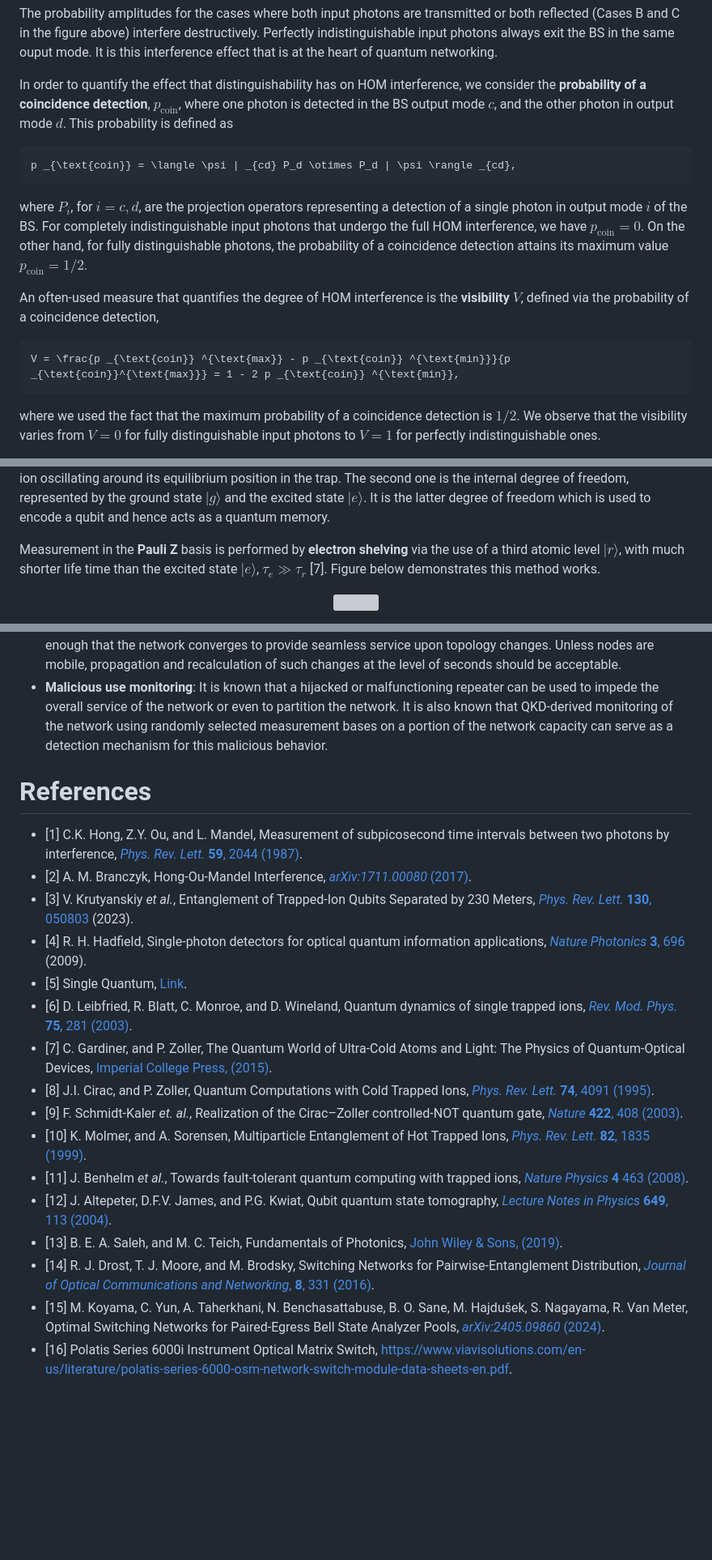
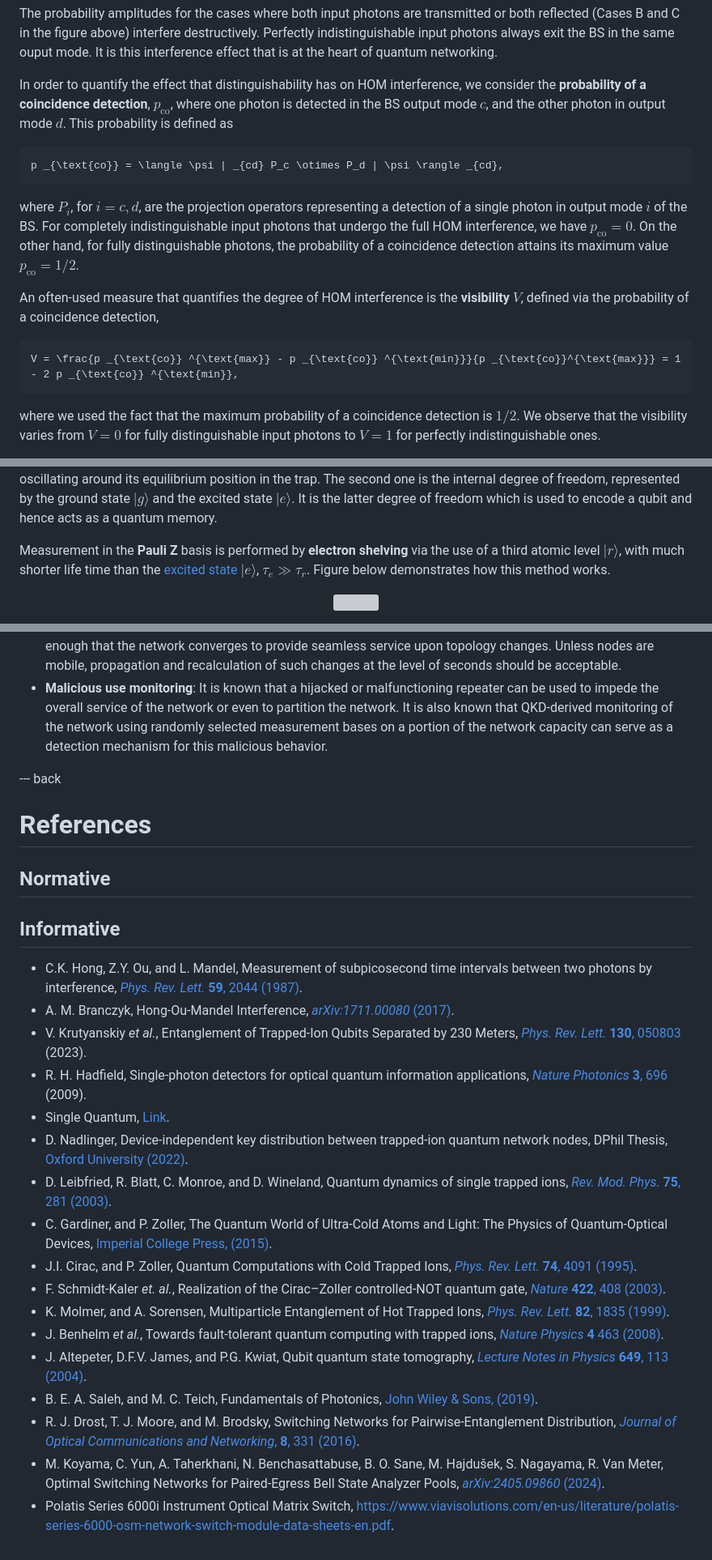
Before and after one commit to moonshot-nagayama-pj/draft-hajdusek-qirg-timing-physics, a Markdown page: draft-hajdusek-qirg-timing-physics.md, 3 parts joined by grey strips. Shown at 81% size. GitHub-like rendering; blank space fills up the shorter version; grey boxes are pictures that could not be loaded.

Commit message:
Added informative references.

```diff
--- a/draft-hajdusek-qirg-timing-physics.md
+++ b/draft-hajdusek-qirg-timing-physics.md
@@ -141,18 +146,18 @@ The probability amplitudes for the cases where both input photons are transmitte
 Perfectly indistinguishable input photons always exit the BS in the same ouput mode.
 It is this interference effect that is at the heart of quantum networking.
 
-In order to quantify the effect that distinguishability has on HOM interference, we consider the __probability of a coincidence detection__, $p_{\text{coin}}$, where one photon is detected in the BS output mode $c$, and the other photon in output mode $d$.
+In order to quantify the effect that distinguishability has on HOM interference, we consider the __probability of a coincidence detection__, $p_{\text{co}}$, where one photon is detected in the BS output mode $c$, and the other photon in output mode $d$.
 This probability is defined as
 ~~~math
-p _{\text{coin}} = \langle \psi | _{cd} P_d \otimes P_d | \psi \rangle _{cd},
+p _{\text{co}} = \langle \psi | _{cd} P_c \otimes P_d | \psi \rangle _{cd},
 ~~~
 where $P_i$, for $i=c,d$, are the projection operators representing a detection of a single photon in output mode $i$ of the BS.
-For completely indistinguishable input photons that undergo the full HOM interference, we have $p _{\text{coin}}=0$.
-On the other hand, for fully distinguishable photons, the probability of a coincidence detection attains its maximum value $p _{\text{coin}}=1/2$.
+For completely indistinguishable input photons that undergo the full HOM interference, we have $p _{\text{co}}=0$.
+On the other hand, for fully distinguishable photons, the probability of a coincidence detection attains its maximum value $p _{\text{co}}=1/2$.
 
 An often-used measure that quantifies the degree of HOM interference is the __visibility__ $V$, defined via the probability of a coincidence detection,
 ~~~math
-V = \frac{p _{\text{coin}} ^{\text{max}} - p _{\text{coin}} ^{\text{min}}}{p _{\text{coin}}^{\text{max}}} = 1 - 2 p _{\text{coin}} ^{\text{min}},
+V = \frac{p _{\text{co}} ^{\text{max}} - p _{\text{co}} ^{\text{min}}}{p _{\text{co}}^{\text{max}}} = 1 - 2 p _{\text{co}} ^{\text{min}},
 ~~~
 where we used the fact that the maximum probability of a coincidence detection is $1/2$.
 We observe that the visibility varies from $V=0$ for fully distinguishable input photons to $V=1$ for perfectly indistinguishable ones.
@@ -533,8 +538,8 @@ The first one is the motional degree of freedom, resulting from the ion oscillat
 The second one is the internal degree of freedom, represented by the ground state $|g\rangle$ and the excited state $|e\rangle$.
 It is the latter degree of freedom which is used to encode a qubit and hence acts as a quantum memory.
 
-Measurement in the __Pauli Z__ basis is performed by __electron shelving__ via the use of a third atomic level $|r\rangle$, with much shorter life time than the excited state $|e\rangle$, $\tau_e \gg \tau_r$ [7].
-Figure below demonstrates this method works.
+Measurement in the __Pauli Z__ basis is performed by __electron shelving__ via the use of a third atomic level $|r\rangle$, with much shorter life time than the [excited state](https://www.amazon.co.jp/Quantum-World-Ultra-Cold-Atoms-Light/dp/1783266163) $|e\rangle$, $\tau_e \gg \tau_r$.
+Figure below demonstrates how this method works.
 
 <p align="center">
   <img src="Figures/shelving.svg" width="250"/>
@@ -679,21 +684,28 @@ Such tasks include:
 * __Routing__: Creation and update of routing tables at each node is an ordinary, distributed classical task that shares the information collected about links as above. The expected completion time of this tasks should be quick enough that the network converges to provide seamless service upon topology changes.  Unless nodes are mobile, propagation and recalculation of such changes at the level of seconds should be acceptable.
 * __Malicious use monitoring__: It is known that a hijacked or malfunctioning repeater can be used to impede the overall service of the network or even to partition the network. It is also known that QKD-derived monitoring of the network using randomly selected measurement bases on a portion of the network capacity can serve as a detection mechanism for this malicious behavior.
 
+--- back
+
 # References
 
-* [1] C.K. Hong, Z.Y. Ou, and L. Mandel, Measurement of subpicosecond time intervals between two photons by interference, [*Phys. Rev. Lett.* __59__, 2044 (1987)](https://journals.aps.org/prl/abstract/10.1103/PhysRevLett.59.2044).
-* [2] A. M. Branczyk, Hong-Ou-Mandel Interference, [*arXiv:1711.00080* (2017)](https://arxiv.org/abs/1711.00080).
-* [3] V. Krutyanskiy _et al._, Entanglement of Trapped-Ion Qubits Separated by 230 Meters, [*Phys. Rev. Lett.* __130__, 050803](https://journals.aps.org/prl/abstract/10.1103/PhysRevLett.130.050803) (2023).
-* [4] R. H. Hadfield, Single-photon detectors for optical quantum information applications, [*Nature Photonics* __3__, 696](https://www.nature.com/articles/nphoton.2009.230) (2009).
-* [5] Single Quantum, [Link](https://singlequantum.com/wp-content/uploads/2022/12/SQ-General-Brochure.pdf).
-* [6] D. Leibfried, R. Blatt, C. Monroe, and D. Wineland, Quantum dynamics of single trapped ions, [*Rev. Mod. Phys.* __75__, 281 (2003)](https://journals.aps.org/rmp/abstract/10.1103/RevModPhys.75.281).
-* [7] C. Gardiner, and P. Zoller, The Quantum World of Ultra-Cold Atoms and Light: The Physics of Quantum-Optical Devices, [Imperial College Press, (2015)](https://www.amazon.co.jp/Quantum-World-Ultra-Cold-Atoms-Light/dp/1783266163).
-* [8] J.I. Cirac, and P. Zoller, Quantum Computations with Cold Trapped Ions, [*Phys. Rev. Lett.* __74__, 4091 (1995)](https://journals.aps.org/prl/abstract/10.1103/PhysRevLett.74.4091).
-* [9] F. Schmidt-Kaler *et. al.*, Realization of the Cirac–Zoller controlled-NOT quantum gate, [*Nature* __422__, 408 (2003)](https://www.nature.com/articles/nature01494).
-* [10] K. Molmer, and A. Sorensen, Multiparticle Entanglement of Hot Trapped Ions, [*Phys. Rev. Lett.* __82__, 1835 (1999)](https://journals.aps.org/prl/abstract/10.1103/PhysRevLett.82.1835).
-* [11] J. Benhelm *et al.*, Towards fault-tolerant quantum computing with trapped ions, [*Nature Physics* __4__ 463 (2008)](https://www.nature.com/articles/nphys961).
-* [12] J. Altepeter, D.F.V. James, and P.G. Kwiat, Qubit quantum state tomography, [*Lecture Notes in Physics* __649__, 113 (2004)](https://link.springer.com/chapter/10.1007/978-3-540-44481-7_4).
-* [13] B. E. A. Saleh, and M. C. Teich, Fundamentals of Photonics, [John Wiley & Sons, (2019)](https://onlinelibrary.wiley.com/doi/book/10.1002/0471213748).
-* [14] R. J. Drost, T. J. Moore, and M. Brodsky, Switching Networks for Pairwise-Entanglement Distribution, [*Journal of Optical Communications and Networking*, __8__, 331 (2016)](https://opg.optica.org/jocn/fulltext.cfm?uri=jocn-8-5-331&id=340335).
-* [15] M. Koyama, C. Yun, A. Taherkhani, N. Benchasattabuse, B. O. Sane, M. Hajdušek, S. Nagayama, R. Van Meter, Optimal Switching Networks for Paired-Egress Bell State Analyzer Pools, [*arXiv:2405.09860* (2024)](https://arxiv.org/abs/2405.09860).
-* [16] Polatis Series 6000i Instrument Optical Matrix Switch, [https://www.viavisolutions.com/en-us/literature/polatis-series-6000-osm-network-switch-module-data-sheets-en.pdf](https://www.viavisolutions.com/en-us/literature/polatis-series-6000-osm-network-switch-module-data-sheets-en.pdf).
+## Normative
+
+## Informative
+
+* C.K. Hong, Z.Y. Ou, and L. Mandel, Measurement of subpicosecond time intervals between two photons by interference, [*Phys. Rev. Lett.* __59__, 2044 (1987)](https://journals.aps.org/prl/abstract/10.1103/PhysRevLett.59.2044).
+* A. M. Branczyk, Hong-Ou-Mandel Interference, [*arXiv:1711.00080* (2017)](https://arxiv.org/abs/1711.00080).
+* V. Krutyanskiy _et al._, Entanglement of Trapped-Ion Qubits Separated by 230 Meters, [*Phys. Rev. Lett.* __130__, 050803](https://journals.aps.org/prl/abstract/10.1103/PhysRevLett.130.050803) (2023).
+* R. H. Hadfield, Single-photon detectors for optical quantum information applications, [*Nature Photonics* __3__, 696](https://www.nature.com/articles/nphoton.2009.230) (2009).
+* Single Quantum, [Link](https://singlequantum.com/wp-content/uploads/2022/12/SQ-General-Brochure.pdf).
+* D. Nadlinger, Device-independent key distribution between trapped-ion quantum network nodes, DPhil Thesis, [Oxford University (2022)](https://ora.ox.ac.uk/objects/uuid:604c53b9-8df8-4e45-8103-10fd81eb3366).
+* D. Leibfried, R. Blatt, C. Monroe, and D. Wineland, Quantum dynamics of single trapped ions, [*Rev. Mod. Phys.* __75__, 281 (2003)](https://journals.aps.org/rmp/abstract/10.1103/RevModPhys.75.281).
+* C. Gardiner, and P. Zoller, The Quantum World of Ultra-Cold Atoms and Light: The Physics of Quantum-Optical Devices, [Imperial College Press, (2015)](https://www.amazon.co.jp/Quantum-World-Ultra-Cold-Atoms-Light/dp/1783266163).
+* J.I. Cirac, and P. Zoller, Quantum Computations with Cold Trapped Ions, [*Phys. Rev. Lett.* __74__, 4091 (1995)](https://journals.aps.org/prl/abstract/10.1103/PhysRevLett.74.4091).
+* F. Schmidt-Kaler *et. al.*, Realization of the Cirac–Zoller controlled-NOT quantum gate, [*Nature* __422__, 408 (2003)](https://www.nature.com/articles/nature01494).
+* K. Molmer, and A. Sorensen, Multiparticle Entanglement of Hot Trapped Ions, [*Phys. Rev. Lett.* __82__, 1835 (1999)](https://journals.aps.org/prl/abstract/10.1103/PhysRevLett.82.1835).
+* J. Benhelm *et al.*, Towards fault-tolerant quantum computing with trapped ions, [*Nature Physics* __4__ 463 (2008)](https://www.nature.com/articles/nphys961).
+* J. Altepeter, D.F.V. James, and P.G. Kwiat, Qubit quantum state tomography, [*Lecture Notes in Physics* __649__, 113 (2004)](https://link.springer.com/chapter/10.1007/978-3-540-44481-7_4).
+* B. E. A. Saleh, and M. C. Teich, Fundamentals of Photonics, [John Wiley & Sons, (2019)](https://onlinelibrary.wiley.com/doi/book/10.1002/0471213748).
+* R. J. Drost, T. J. Moore, and M. Brodsky, Switching Networks for Pairwise-Entanglement Distribution, [*Journal of Optical Communications and Networking*, __8__, 331 (2016)](https://opg.optica.org/jocn/fulltext.cfm?uri=jocn-8-5-331&id=340335).
+* M. Koyama, C. Yun, A. Taherkhani, N. Benchasattabuse, B. O. Sane, M. Hajdušek, S. Nagayama, R. Van Meter, Optimal Switching Networks for Paired-Egress Bell State Analyzer Pools, [*arXiv:2405.09860* (2024)](https://arxiv.org/abs/2405.09860).
+* Polatis Series 6000i Instrument Optical Matrix Switch, [https://www.viavisolutions.com/en-us/literature/polatis-series-6000-osm-network-switch-module-data-sheets-en.pdf](https://www.viavisolutions.com/en-us/literature/polatis-series-6000-osm-network-switch-module-data-sheets-en.pdf).
```
Also changed, not shown: other parts of draft-hajdusek-qirg-timing-physics.md (+53 -48 lines).
